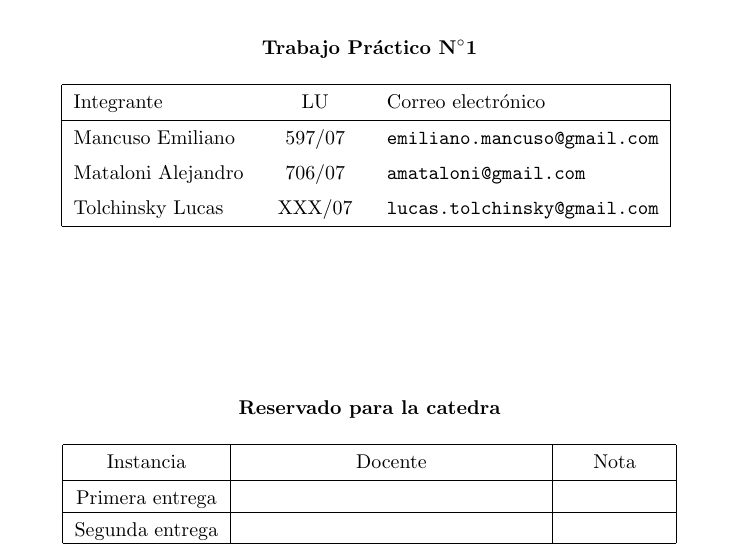
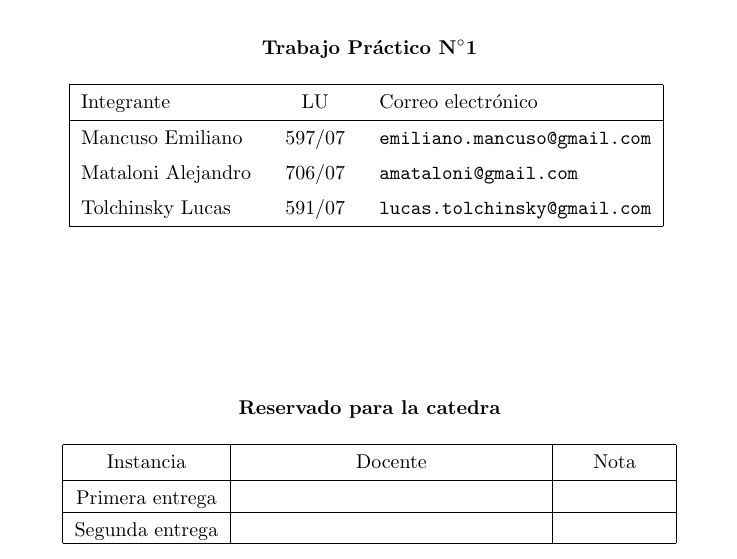
Before and after one commit to emancu/metodos-numericos, a LaTeX document (tp1/informe/TP1.tex): part of page 1 of 5, cut so that both start at the same text. Compiled offline with pdfLaTeX.

Commit message:
Adds tonchis' LU.

```diff
--- a/tp1/informe/TP1.tex
+++ b/tp1/informe/TP1.tex
@@ -38,7 +38,7 @@
 \grupo{Trabajo Práctico N$^{\circ}$1}
 \integrante{Mancuso Emiliano}{597/07}{emiliano.mancuso@gmail.com}
 \integrante{Mataloni Alejandro}{706/07}{amataloni@gmail.com}
-\integrante{Tolchinsky Lucas}{ XXX/07}{lucas.tolchinsky@gmail.com}
+\integrante{Tolchinsky Lucas}{591/07}{lucas.tolchinsky@gmail.com}
 \maketitle
 \newpage
 
```
